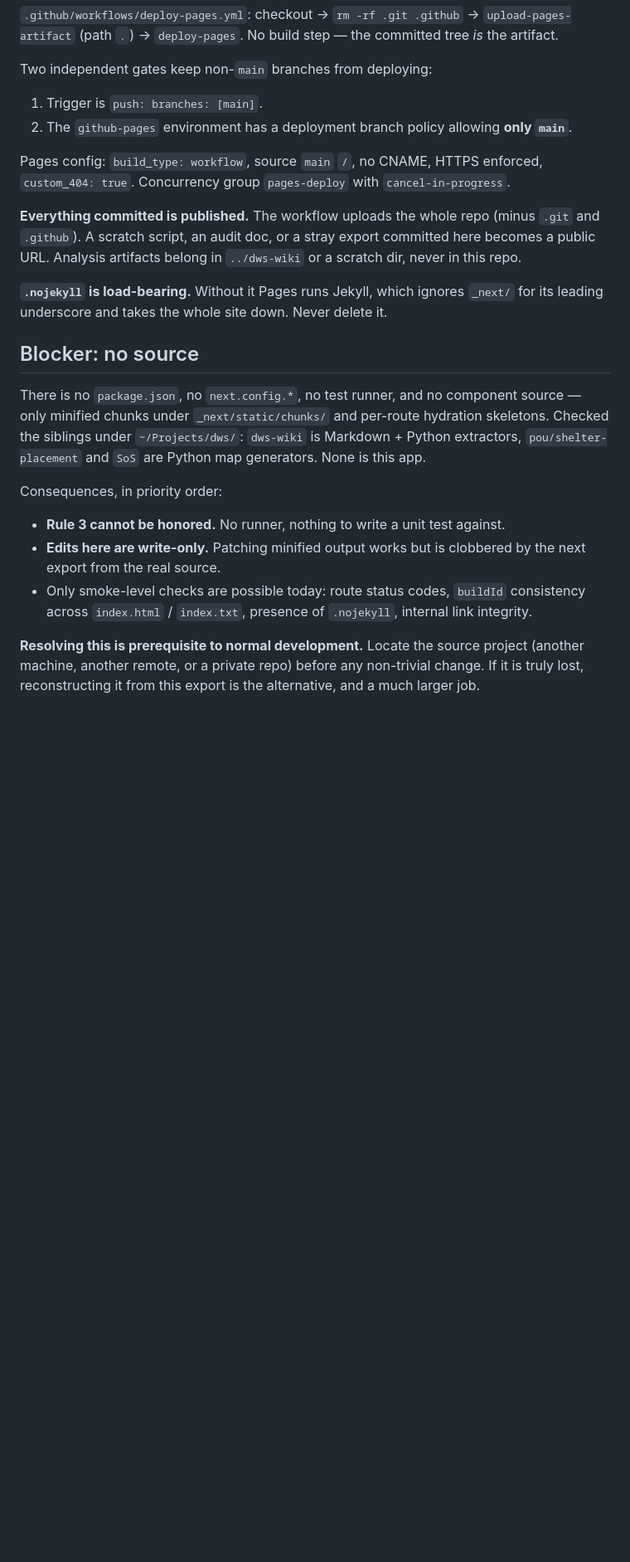
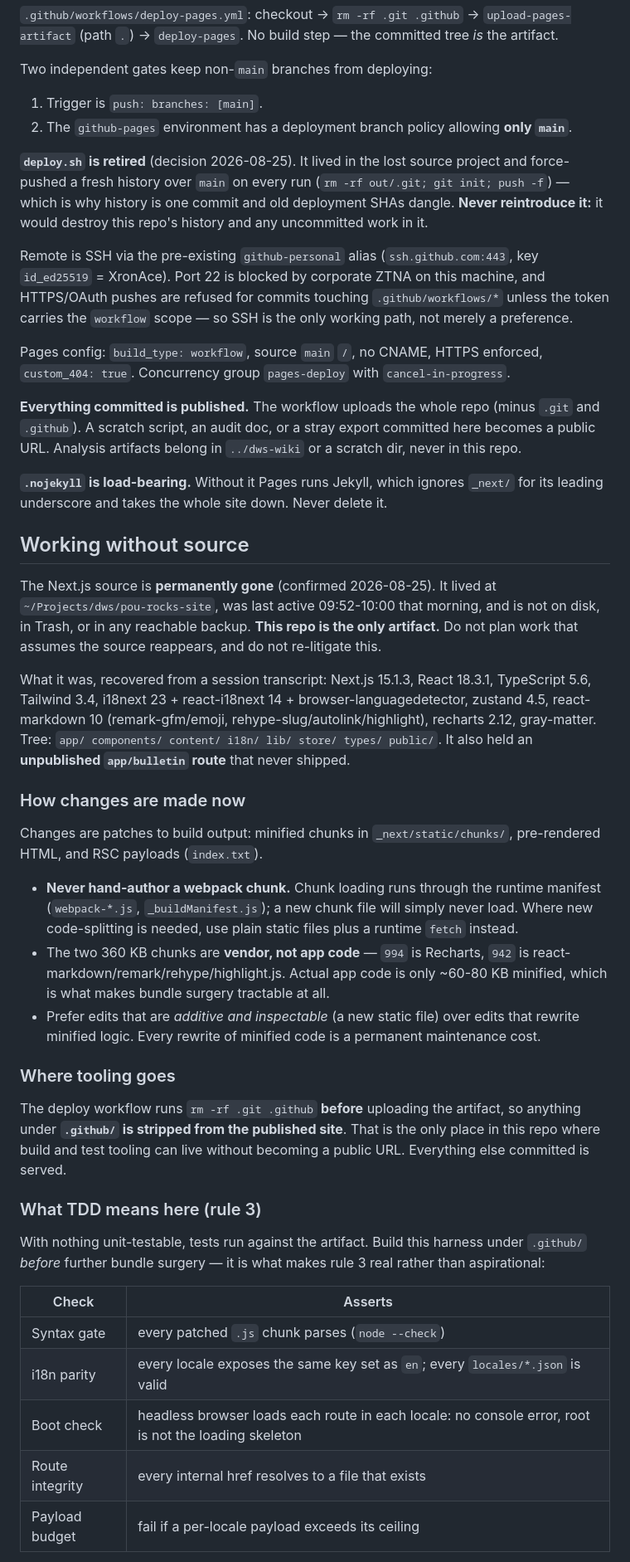
Before and after one commit to pou-rocks/pou-rocks.github.io, a Markdown page: CLAUDE.md, the part around one of its changes. Shown at 83% size. Rendered like a GitHub page; blank space fills up the shorter version.

Commit message:
Record source loss as permanent; retire deploy.sh; switch remote to SSH
The Next.js source is gone for good, so this repo is the only artifact. Replace
the "blocker" framing with how work actually gets done now: patch build output,
never hand-author webpack chunks, prefer additive static files over rewriting
minified logic.

Retire deploy.sh explicitly. It force-pushed a fresh history over main every
run, which is why history is a single commit and old deployment SHAs dangle;
reintroducing it would destroy this repo.

Point the remote at the existing github-personal SSH alias. Port 22 is blocked
by corporate ZTNA and HTTPS is refused for workflow-touching commits, so SSH
over 443 is the only working path.

Give rule 3 a concrete meaning: an artifact-level harness (syntax gate, i18n
parity, boot check, route integrity, payload budget) living under .github/,
which the deploy workflow strips before upload and so never gets published.

Co-Authored-By: Claude Opus 5 (1M context) <noreply@anthropic.com>

```diff
--- a/CLAUDE.md
+++ b/CLAUDE.md
@@ -178,6 +178,16 @@ Two independent gates keep non-`main` branches from deploying:
 1. Trigger is `push: branches: [main]`.
 2. The `github-pages` environment has a deployment branch policy allowing **only `main`**.
 
+**`deploy.sh` is retired** (decision 2026-08-25). It lived in the lost source project and
+force-pushed a fresh history over `main` on every run (`rm -rf out/.git; git init; push -f`) —
+which is why history is one commit and old deployment SHAs dangle. **Never reintroduce it:** it
+would destroy this repo's history and any uncommitted work in it.
+
+Remote is SSH via the pre-existing `github-personal` alias (`ssh.github.com:443`, key
+`id_ed25519` = XronAce). Port 22 is blocked by corporate ZTNA on this machine, and HTTPS/OAuth
+pushes are refused for commits touching `.github/workflows/*` unless the token carries the
+`workflow` scope — so SSH is the only working path, not merely a preference.
+
 Pages config: `build_type: workflow`, source `main` `/`, no CNAME, HTTPS enforced,
 `custom_404: true`. Concurrency group `pages-deploy` with `cancel-in-progress`.
 
@@ -188,21 +198,50 @@ public URL. Analysis artifacts belong in `../dws-wiki` or a scratch dir, never i
 **`.nojekyll` is load-bearing.** Without it Pages runs Jekyll, which ignores `_next/` for its
 leading underscore and takes the whole site down. Never delete it.
 
-## Blocker: no source
+## Working without source
 
-There is no `package.json`, no `next.config.*`, no test runner, and no component source —
-only minified chunks under `_next/static/chunks/` and per-route hydration skeletons. Checked
-the siblings under `~/Projects/dws/`: `dws-wiki` is Markdown + Python extractors,
-`pou/shelter-placement` and `SoS` are Python map generators. None is this app.
+The Next.js source is **permanently gone** (confirmed 2026-08-25). It lived at
+`~/Projects/dws/pou-rocks-site`, was last active 09:52-10:00 that morning, and is not on disk,
+in Trash, or in any reachable backup. **This repo is the only artifact.** Do not plan work that
+assumes the source reappears, and do not re-litigate this.
 
-Consequences, in priority order:
+What it was, recovered from a session transcript: Next.js 15.1.3, React 18.3.1, TypeScript 5.6,
+Tailwind 3.4, i18next 23 + react-i18next 14 + browser-languagedetector, zustand 4.5,
+react-markdown 10 (remark-gfm/emoji, rehype-slug/autolink/highlight), recharts 2.12,
+gray-matter. Tree: `app/ components/ content/ i18n/ lib/ store/ types/ public/`. It also held an
+**unpublished `app/bulletin` route** that never shipped.
 
-- **Rule 3 cannot be honored.** No runner, nothing to write a unit test against.
-- **Edits here are write-only.** Patching minified output works but is clobbered by the next
-  export from the real source.
-- Only smoke-level checks are possible today: route status codes, `buildId` consistency across
-  `index.html` / `index.txt`, presence of `.nojekyll`, internal link integrity.
+### How changes are made now
 
-**Resolving this is prerequisite to normal development.** Locate the source project (another
-machine, another remote, or a private repo) before any non-trivial change. If it is truly lost,
-reconstructing it from this export is the alternative, and a much larger job.
+Changes are patches to build output: minified chunks in `_next/static/chunks/`, pre-rendered
+HTML, and RSC payloads (`index.txt`).
+
+- **Never hand-author a webpack chunk.** Chunk loading runs through the runtime manifest
+  (`webpack-*.js`, `_buildManifest.js`); a new chunk file will simply never load. Where new
+  code-splitting is needed, use plain static files plus a runtime `fetch` instead.
+- The two 360 KB chunks are **vendor, not app code** — `994` is Recharts, `942` is
+  react-markdown/remark/rehype/highlight.js. Actual app code is only ~60-80 KB minified, which
+  is what makes bundle surgery tractable at all.
+- Prefer edits that are *additive and inspectable* (a new static file) over edits that rewrite
+  minified logic. Every rewrite of minified code is a permanent maintenance cost.
+
+### Where tooling goes
+
+The deploy workflow runs `rm -rf .git .github` **before** uploading the artifact, so anything
+under **`.github/` is stripped from the published site**. That is the only place in this repo
+where build and test tooling can live without becoming a public URL. Everything else committed
+is served.
+
+### What TDD means here (rule 3)
+
+With nothing unit-testable, tests run against the artifact. Build this harness under `.github/`
+*before* further bundle surgery — it is what makes rule 3 real rather than aspirational:
+
+| Check | Asserts |
+|---|---|
+| Syntax gate | every patched `.js` chunk parses (`node --check`) |
+| i18n parity | every locale exposes the same key set as `en`; every `locales/*.json` is valid |
+| Boot check | headless browser loads each route in each locale: no console error, root is not the loading skeleton |
+| Route integrity | every internal href resolves to a file that exists |
+| Payload budget | fail if a per-locale payload exceeds its ceiling |
+
```
Also changed, not shown: other parts of CLAUDE.md (+1 -3 lines).
